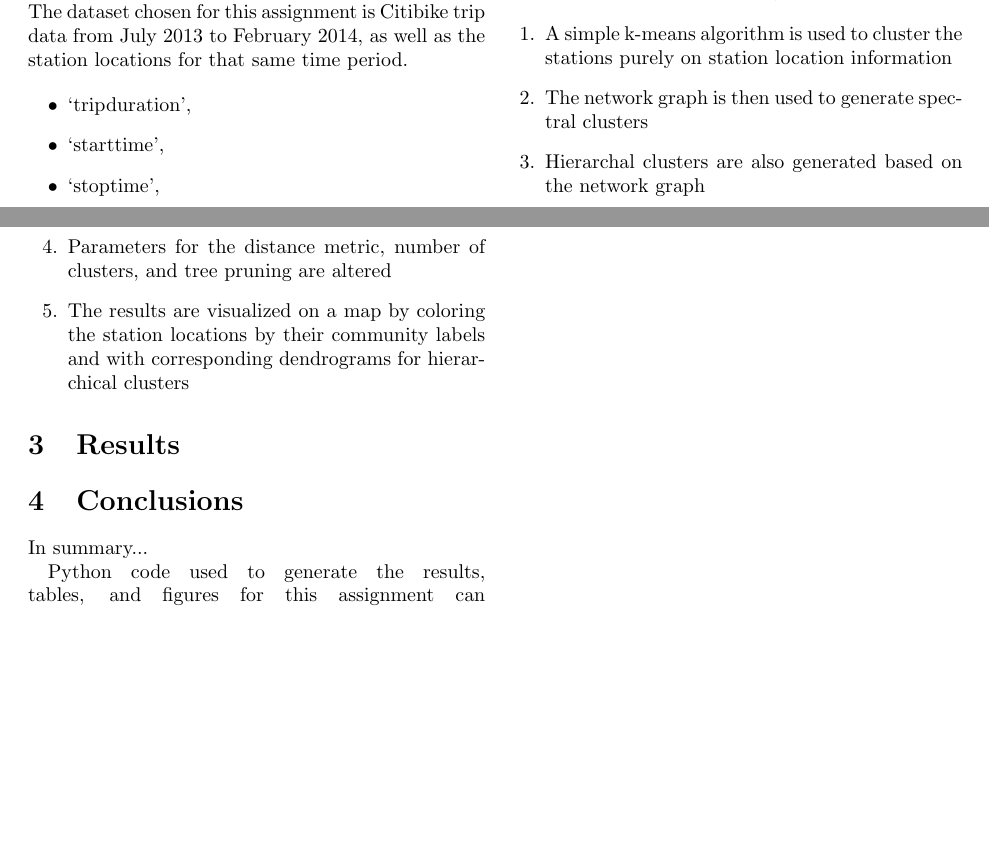
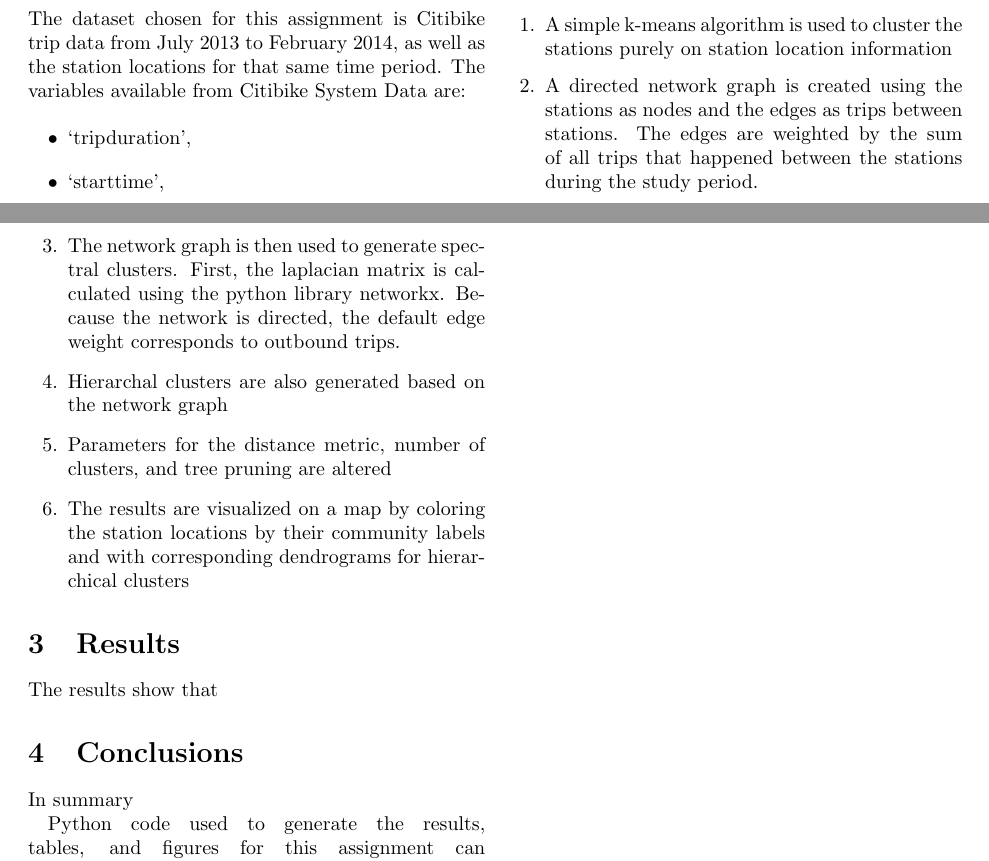
Before and after one commit to michellemho/machine_learning_for_cities, a LaTeX problem sheet (Assignment4/report-template/ML_HW4_Shay_Michelle.tex): two parts of pages 1 and 2 of 3, joined at a grey line, cut so that both start at the same text, the shorter picture padded with empty space. Compiled offline with pdfLaTeX.

Commit message:
report draft... again

```diff
--- a/Assignment4/report-template/ML_HW4_Shay_Michelle.tex
+++ b/Assignment4/report-template/ML_HW4_Shay_Michelle.tex
@@ -42,7 +42,8 @@
 \section{Methods and Data Sets}
 
 The dataset chosen for this assignment is Citibike trip data from July 2013 to February 2014,
-as well as the station locations for that same time period.
+as well as the station locations for that same time period. The variables available
+from Citibike System Data are:
 
 \begin{itemize}
 \item `tripduration',
@@ -67,7 +68,12 @@
 \begin{enumerate}
 \item A simple k-means algorithm is used to cluster the stations purely on station
 location information
-\item The network graph is then used to generate spectral clusters
+\item A directed network graph is created using the stations as nodes and the edges as trips
+between stations. The edges are weighted by the sum of all trips that happened
+between the stations during the study period.
+\item The network graph is then used to generate spectral clusters. First, the
+laplacian matrix is calculated using the python library networkx. Because the network
+is directed, the default edge weight corresponds to outbound trips.
 \item Hierarchal clusters are also generated based on the network graph
 \item Parameters for the distance metric, number of clusters, and tree pruning are altered
 \item The results are visualized on a map by coloring the station locations by their
@@ -75,11 +81,12 @@
 \end{enumerate}
 
 \section{Results}
+The results show that
 
 
 \section{Conclusions}
 
-In summary...
+In summary
 
 Python code used to generate the results, tables, and figures for this assignment can be
 found at \url{https://github.com/michellemho/machine_learning_for_cities}.
```
Also changed, not shown: Assignment4/report-template/ML_HW4_Shay_Michelle.pdf.
